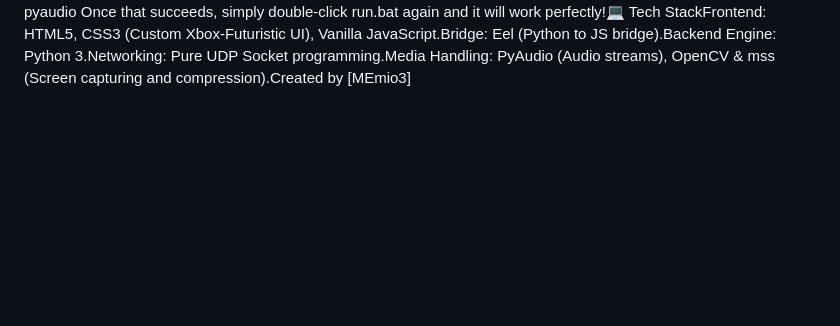
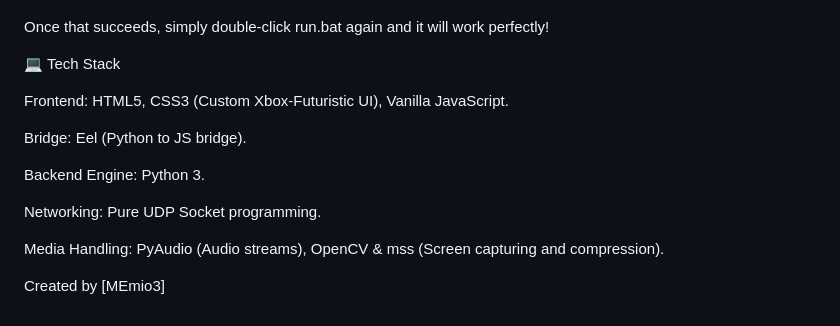
Before and after one commit to MEmio3/Discord-Alternative-NoRealIp, a Markdown page: README.md, the part around one of its changes. Rendered like a GitHub page; blank space fills up the shorter version.

```diff
--- a/README.md
+++ b/README.md
@@ -2,2 +105,18 @@
 python -m pipwin install pyaudio
-Once that succeeds, simply double-click run.bat again and it will work perfectly!💻 Tech StackFrontend: HTML5, CSS3 (Custom Xbox-Futuristic UI), Vanilla JavaScript.Bridge: Eel (Python to JS bridge).Backend Engine: Python 3.Networking: Pure UDP Socket programming.Media Handling: PyAudio (Audio streams), OpenCV & mss (Screen capturing and compression).Created by [MEmio3]
+
+
+Once that succeeds, simply double-click run.bat again and it will work perfectly!
+
+💻 Tech Stack
+
+Frontend: HTML5, CSS3 (Custom Xbox-Futuristic UI), Vanilla JavaScript.
+
+Bridge: Eel (Python to JS bridge).
+
+Backend Engine: Python 3.
+
+Networking: Pure UDP Socket programming.
+
+Media Handling: PyAudio (Audio streams), OpenCV & mss (Screen capturing and compression).
+
+Created by [MEmio3]
```
Also changed, not shown: other parts of README.md (+104 -1 lines).
